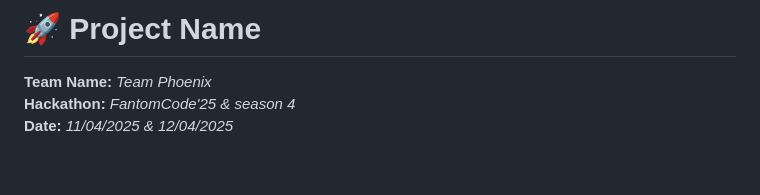
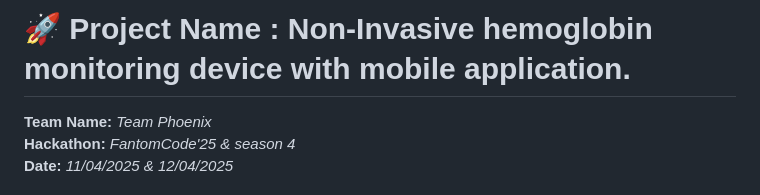
Before and after one commit to FantomCode25/Team-Phoenix, a Markdown page: README.md, the part around the change. Rendered like a GitHub page; blank space fills up the shorter version.

```diff
--- a/README.md
+++ b/README.md
@@ -1,4 +1,4 @@
-# 🚀 Project Name
+# 🚀 Project Name : Non-Invasive hemoglobin monitoring device with mobile application.
 
 **Team Name:** _Team Phoenix_
 **Hackathon:** _FantomCode'25 & season 4_
```
